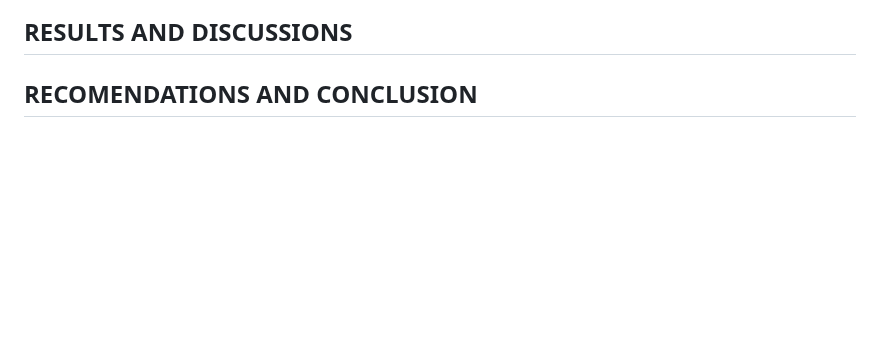
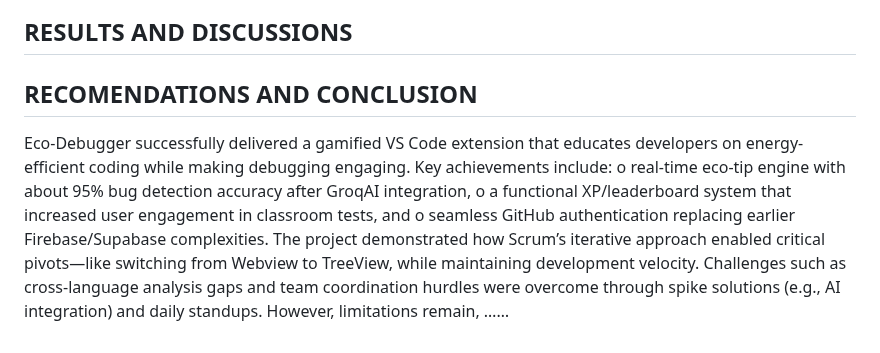
Before and after one commit to Phineas-bot/Ecodebugger-bot-repo, a Markdown page: README.md, the part around the change. Drawn GitHub-style; blank space fills up the shorter version.

```diff
--- a/README.md
+++ b/README.md
@@ -115,3 +115,10 @@ Collaboration & Docs
 ## RESULTS AND DISCUSSIONS
 
 ## RECOMENDATIONS AND CONCLUSION
+
+Eco-Debugger successfully delivered a gamified VS Code extension that educates developers on energy-efficient coding while making debugging engaging. Key achievements include:
+o	real-time eco-tip engine with about 95% bug detection accuracy after GroqAI integration,
+o	a functional XP/leaderboard system that increased user engagement in classroom tests, and
+o	seamless GitHub authentication replacing earlier Firebase/Supabase complexities.
+The project demonstrated how Scrum’s iterative approach enabled critical pivots—like switching from Webview to TreeView, while maintaining development velocity.
+Challenges such as cross-language analysis gaps and team coordination hurdles were overcome through spike solutions (e.g., AI integration) and daily standups. However, limitations remain, ……
```
